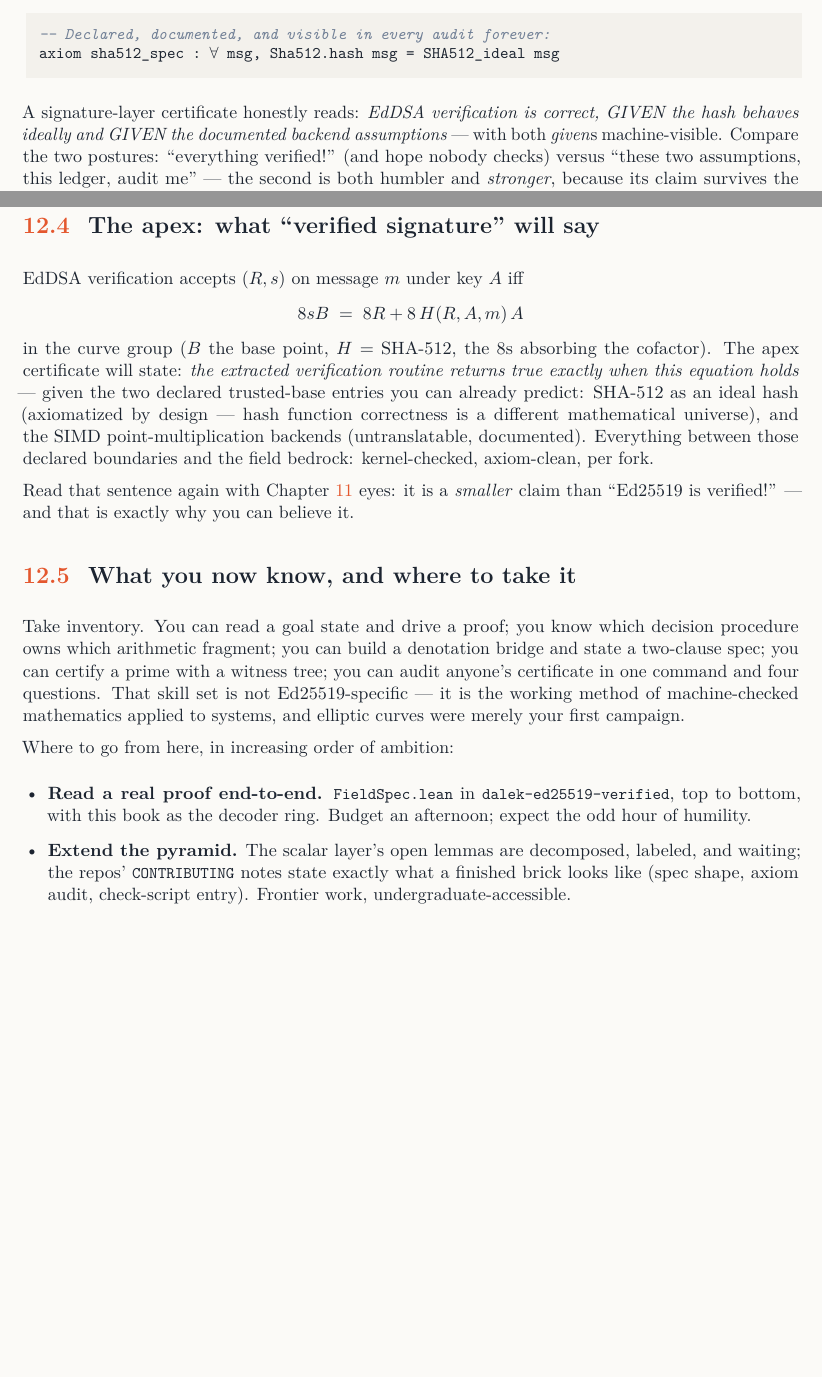
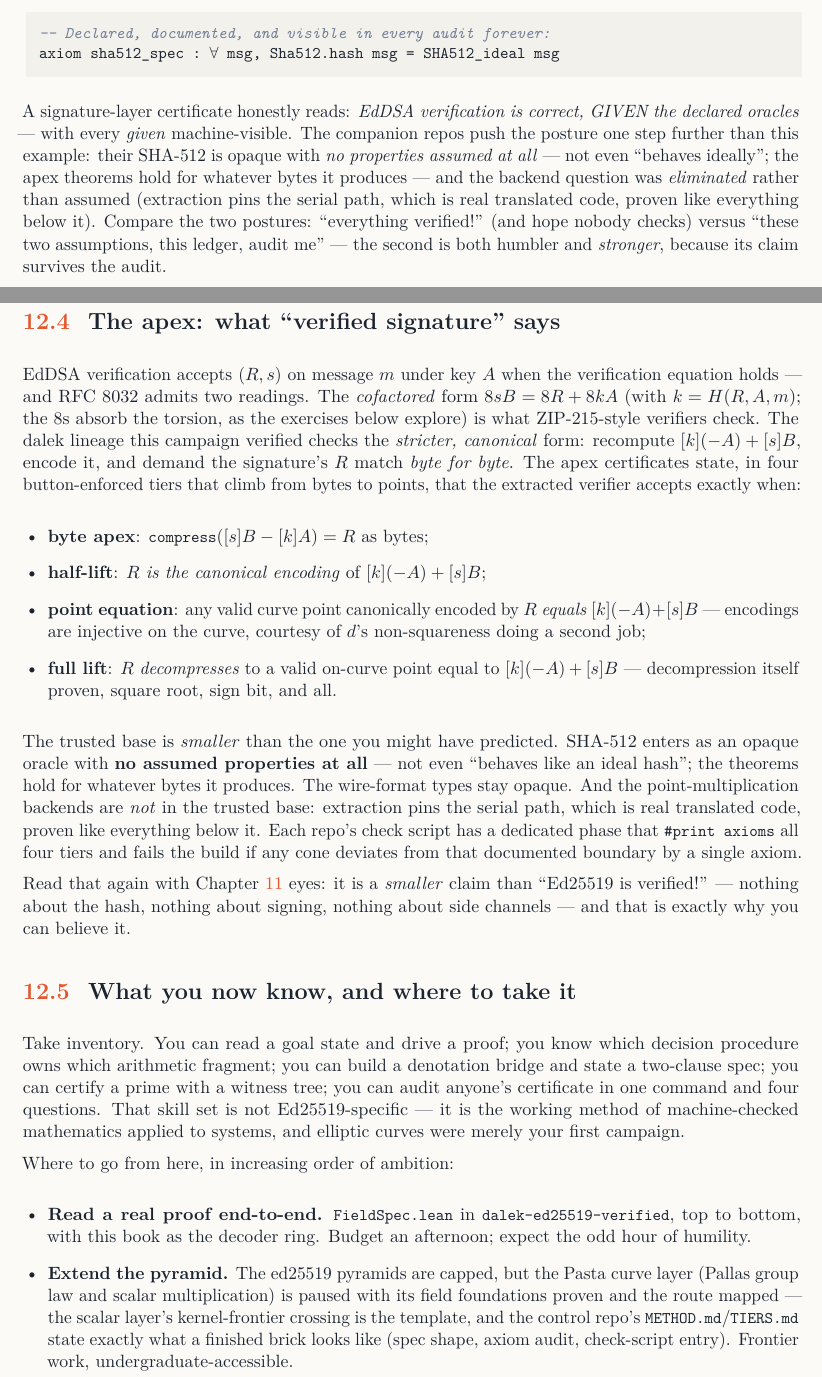
Before and after one commit to saymrwulf/verifying-crypto-with-lean, a LaTeX thesis (main.tex, which reads chapters/ch08-rust-to-lean.tex, chapters/ch11-honesty-and-axioms.tex, chapters/ch12-the-pyramid.tex): two parts of pages 83 and 90 of 106, joined at a grey line, cut so that both start at the same text, the shorter picture padded with empty space. The pictures show the PDF file main.pdf that the author committed with the source.

Commit message:
Accuracy sweep: bring the book to the proven four-tier apex state
The companion repos completed their signature apex (phases 1+2: four
button-enforced tiers up to "accept <=> decompress(R) = [k](-A)+[s]B as
points") and the scalar layer long ago crossed the kernel frontier - but
the book still taught the pre-campaign state, including one real
inaccuracy of the class coherence pass 3 purged from the repo READMEs:
ch12's apex section and audit-drill solution described the COFACTORED
equation (8sB = 8R + 8kA) with SIMD backends in the trusted base -
neither matches the proven certificates (canonical-R byte equality,
serial path pinned and proven, SHA-512 an oracle with NO assumed
properties).

Fixed:
- ch12: pyramid status diagram (scalar + signature rows now "done"),
  the scalar-frontier paragraph (the wall was crossed, and how), the
  apex section (future tense -> the proven four-tier statement, honest
  trusted base), the "extend the pyramid" bullet (scalar -> pasta curve
  layer; CONTRIBUTING files never existed - now points at the control
  repo's METHOD/TIERS), exercise 12.2(c) solution (which lineage the
  cofactored robustness belongs to), exercise 12.3 + solution (audit
  the REAL certificate).
- ch01: framing diagram states the equation actually proven
  (sB = R + kA from raw bytes, not the cofactored form).
- glossary: Cofactor entry says which verifiers check which equation.
- ch11: the companion repos' posture is stronger than the ideal-hash
  example - no hash properties assumed at all, backend question
  eliminated rather than assumed.
- ch08: extraction notes (one merged universe; extract-scalar.sh was
  retired in coherence pass 3; SIMD scoped out, not assumed).
- repo tour appendix: floor plan, reading order (item 5 now tours the
  apex capstone), Phase 3b described.
- README: companion table rows say "the complete pyramid" with the
  four-tier apex; honesty ledger records this 2026-07-06 re-audit.

main.pdf rebuilt from the updated sources (106 pages, zero errors,
build-pass4.log retained).

Co-Authored-By: Claude Fable 5 <noreply@anthropic.com>

```diff
--- a/chapters/ch08-rust-to-lean.tex
+++ b/chapters/ch08-rust-to-lean.tex
@@ -185 +180,0 @@ companion projects:
-  backends use CPU-specific SIMD intrinsics no translator models. The
@@ -187,0 +183,4 @@ companion projects:
+  of a thousand.
+\item \textbf{Some code will not translate.} The dalek SIMD backends use
+  CPU-specific intrinsics no translator models. The boundary is then
+  \emph{engineered} rather than assumed: extraction pins the serial
--- a/chapters/ch11-honesty-and-axioms.tex
+++ b/chapters/ch11-honesty-and-axioms.tex
@@ -190,8 +190,13 @@ axiom sha512_spec : ∀ msg, Sha512.hash msg = SHA512_ideal msg
 \end{lstlisting}
 
 A signature-layer certificate honestly reads: \emph{EdDSA verification is
-correct, GIVEN the hash behaves ideally and GIVEN the documented backend
-assumptions} --- with both \emph{given}s machine-visible. Compare the two
+correct, GIVEN the declared oracles} --- with every \emph{given}
+machine-visible. The companion repos push the posture one step further
+than this example: their SHA-512 is opaque with \emph{no properties
+assumed at all} --- not even ``behaves ideally''; the apex theorems hold
+for whatever bytes it produces --- and the backend question was
+\emph{eliminated} rather than assumed (extraction pins the serial path,
+which is real translated code, proven like everything below it). Compare the two
 postures: ``everything verified!'' (and hope nobody checks) versus ``these
 two assumptions, this ledger, audit me'' --- the second is both humbler and
 \emph{stronger}, because its claim survives the audit.
--- a/chapters/ch12-the-pyramid.tex
+++ b/chapters/ch12-the-pyramid.tex
@@ -179,23 +181,42 @@ mid-assembly, honestly labeled in-repo.
 
-\section{The apex: what ``verified signature'' will say}
+\section{The apex: what ``verified signature'' says}
 
-EdDSA verification accepts $(R, s)$ on message $m$ under key $A$ iff
-\[
-8 s B \;=\; 8 R + 8\,H(R, A, m)\,A
-\]
-in the curve group ($B$ the base point, $H$ = SHA-512, the $8$s absorbing
-the cofactor). The apex certificate will state: \emph{the extracted
-verification routine returns true exactly when this equation holds} ---
-given the two declared trusted-base entries you can already predict:
-SHA-512 as an ideal hash (axiomatized by design --- hash function
-correctness is a different mathematical universe), and the SIMD
-point-multiplication backends (untranslatable, documented). Everything
-between those declared boundaries and the field bedrock: kernel-checked,
-axiom-clean, per fork.
+EdDSA verification accepts $(R, s)$ on message $m$ under key $A$ when the
+verification equation holds --- and RFC~8032 admits two readings. The
+\emph{cofactored} form $8sB = 8R + 8kA$ (with $k = H(R,A,m)$; the $8$s
+absorb the torsion, as the exercises below explore) is what ZIP-215-style
+verifiers check. The dalek lineage this campaign verified checks the
+\emph{stricter, canonical} form: recompute $[k](-A) + [s]B$, encode it,
+and demand the signature's $R$ match \emph{byte for byte}. The apex
+certificates state, in four button-enforced tiers that climb from bytes
+to points, that the extracted verifier accepts exactly when:
 
-Read that sentence again with Chapter~\ref{ch:honesty} eyes: it is a
-\emph{smaller} claim than ``Ed25519 is verified!'' --- and that is exactly
-why you can believe it.
+\begin{itemize}[leftmargin=1.4em]
+\item \textbf{byte apex}: $\code{compress}([s]B - [k]A) = R$ as bytes;
+\item \textbf{half-lift}: $R$ \emph{is the canonical encoding} of
+  $[k](-A) + [s]B$;
+\item \textbf{point equation}: any valid curve point canonically encoded
+  by $R$ \emph{equals} $[k](-A) + [s]B$ --- encodings are injective on
+  the curve, courtesy of $d$'s non-squareness doing a second job;
+\item \textbf{full lift}: $R$ \emph{decompresses} to a valid on-curve
+  point equal to $[k](-A) + [s]B$ --- decompression itself proven, square
+  root, sign bit, and all.
+\end{itemize}
+
+The trusted base is \emph{smaller} than the one you might have predicted.
+SHA-512 enters as an opaque oracle with \textbf{no assumed properties at
+all} --- not even ``behaves like an ideal hash''; the theorems hold for
+whatever bytes it produces. The wire-format types stay opaque. And the
+point-multiplication backends are \emph{not} in the trusted base:
+extraction pins the serial path, which is real translated code, proven
+like everything below it. Each repo's check script has a dedicated phase
+that \lean{\#print axioms} all four tiers and fails the build if any
+cone deviates from that documented boundary by a single axiom.
+
+Read that again with Chapter~\ref{ch:honesty} eyes: it is a
+\emph{smaller} claim than ``Ed25519 is verified!'' --- nothing about the
+hash, nothing about signing, nothing about side channels --- and that is
+exactly why you can believe it.
 
 \section{What you now know, and where to take it}
 
@@ -213,10 +234,13 @@ Where to go from here, in increasing order of ambition:
 \item \textbf{Read a real proof end-to-end.} \code{FieldSpec.lean} in
   \code{dalek-ed25519-verified}, top to bottom, with this book as the
   decoder ring. Budget an afternoon; expect the odd hour of humility.
-\item \textbf{Extend the pyramid.} The scalar layer's open lemmas are
-  decomposed, labeled, and waiting; the repos' \code{CONTRIBUTING} notes
-  state exactly what a finished brick looks like (spec shape, axiom
-  audit, check-script entry). Frontier work, undergraduate-accessible.
+\item \textbf{Extend the pyramid.} The ed25519 pyramids are capped, but
+  the Pasta curve layer (Pallas group law and scalar multiplication) is
+  paused with its field foundations proven and the route mapped --- the
+  scalar layer's kernel-frontier crossing is the template, and the
+  control repo's \code{METHOD.md}/\code{TIERS.md} state exactly what a
+  finished brick looks like (spec shape, axiom audit, check-script
+  entry). Frontier work, undergraduate-accessible.
 \item \textbf{Verify something of yours.} Pick a 200-line pure function you
   actually use --- a parser, a checksum, a data structure --- write its
   denotation (what does it \emph{mean}?), state the square, prove it.
@@ -300,4 +324,3 @@ prime and $> 8$? (c) Conclude what an attacker who adds a small-order
 point to a public key changes, and what they provably cannot change.}
 
 \exercise{(Audit drill) Write down, from memory, the complete list of
-what the apex certificate will \emph{assume} (its trusted base) and what
@@ -355,12 +382,6 @@ this exercise, immortalized.
+verifier.
 
 \solhead{12.3}
 \pathway Close the book. Write two columns: \emph{assumes} /
 \emph{establishes}. Then open the apex section and diff.
 \answer The list your memory should reproduce --- \emph{assumes}:
-(1) SHA-512 behaves as an ideal hash (axiomatized by design, in the
-trusted-base ledger); (2) the untranslatable SIMD point-multiplication
-backends meet their stated specs (documented, per fork); (3) the three
-standard Lean axioms; (4) the extraction pipeline preserves meaning
-(one tool, pinned versions). \emph{Establishes}: for every input in the
-bounds discipline, the extracted verification routine returns true
-\emph{iff} $8sB = 8R + 8\,H(R,A,m)\,A$ in the curve group --- with
@@ -370 +388,2 @@ match this, you can audit a verification paper's abstract in ninety
-seconds --- which was the promise on the book's cover, kept.
+(1) SHA-512 as an opaque oracle, with \emph{no} properties assumed ---
+not even ideality; the theorems hold for whatever bytes it produces;
@@ -371,3 +396,9 @@ seconds --- which was the promise on the book's cover, kept.
+returns true \emph{iff} the signature's $R$ decompresses to a valid
+on-curve point equal to $[k](-A) + [s]B$ --- with field arithmetic,
+group law, scalar arithmetic, encoding, and decompression each carried
+by its own kernel-checked layer below. If your two columns match this,
+you can audit a verification paper's abstract in ninety seconds ---
+which was the promise on the book's cover, kept.
 
 \begin{checkpoint}
 The book's ending is a beginning, so the final checkpoint is prospective:
```
Also changed, not shown: chapters/appendix-repo-tour.tex (+11 -8 lines), chapters/ch01-why-verify.tex (+1 -1 lines), chapters/glossary.tex (+3 -1 lines), README.md, main.pdf, chapters/ch08-rust-to-lean.tex (11 more changed lines), chapters/ch12-the-pyramid.tex (45 more changed lines).
